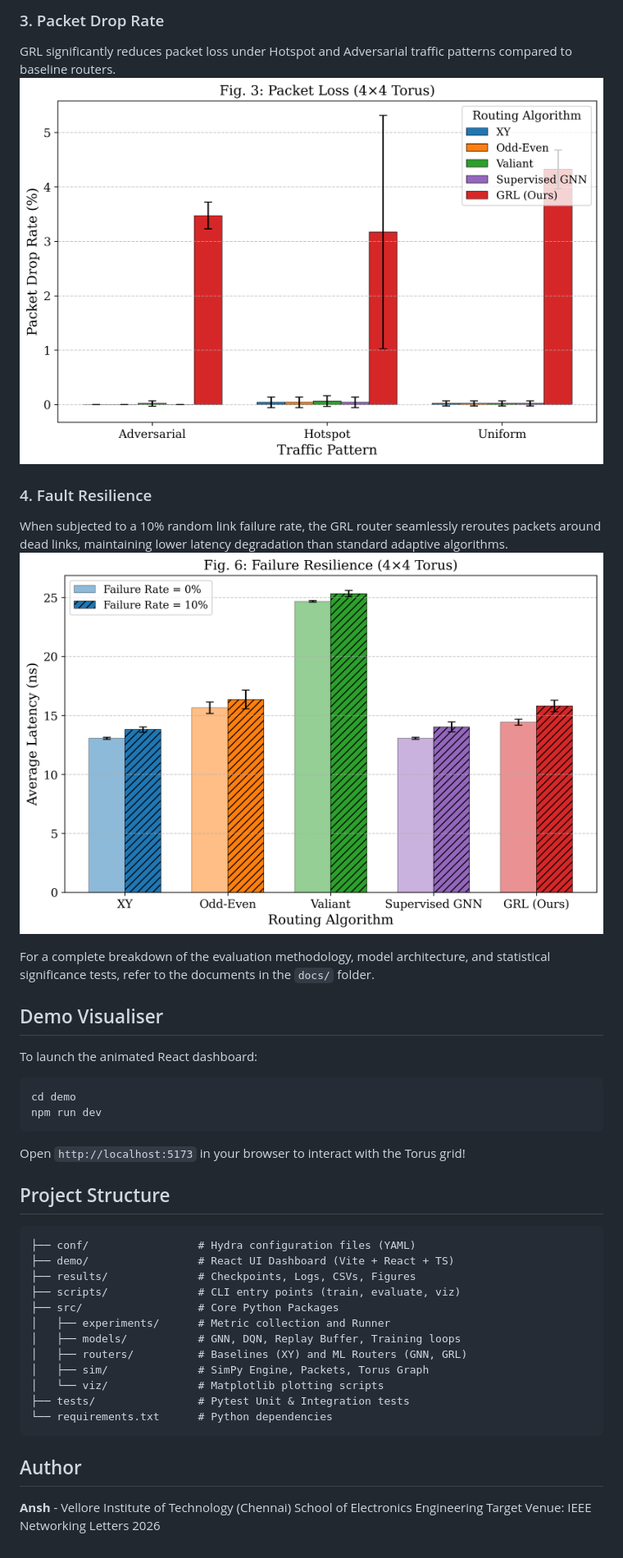
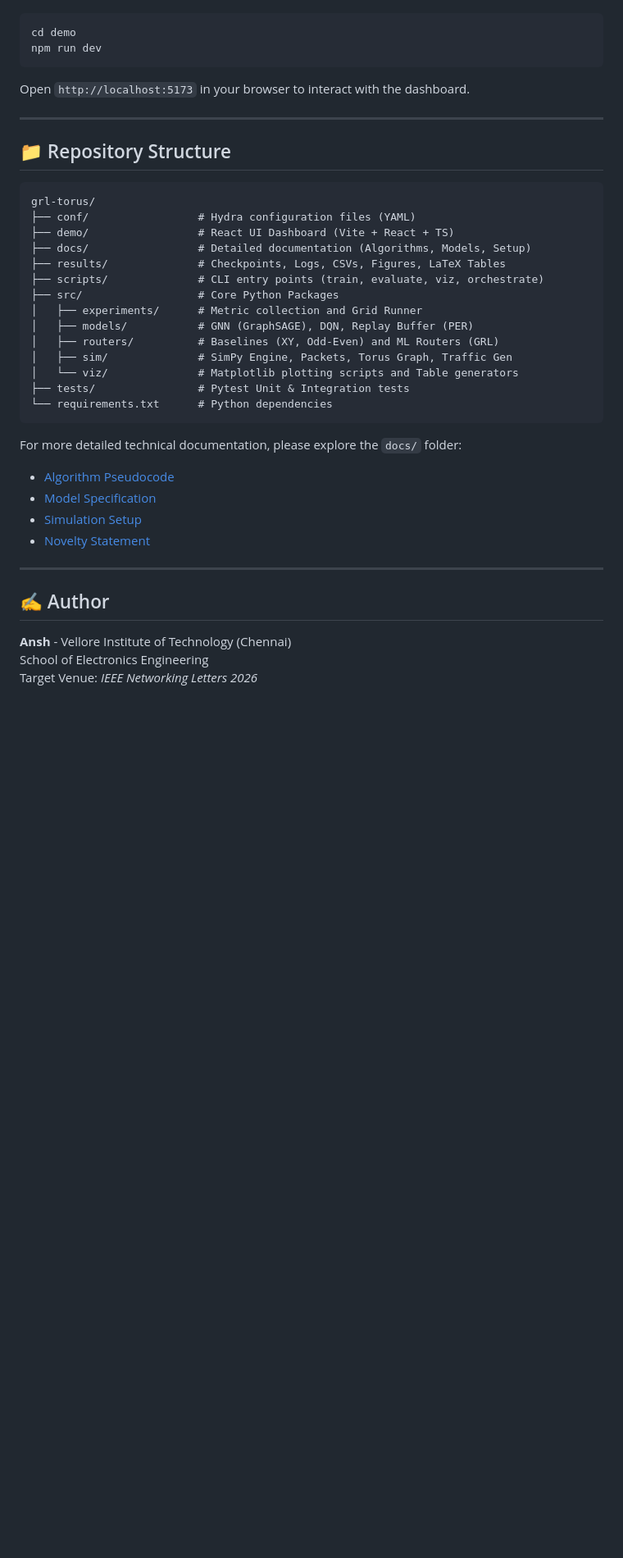
Before and after one commit to ansh07verma/grl-torus, a Markdown page: README.md, the part around one of its changes. Shown at 82% size. Rendered like a GitHub page; blank space fills up the shorter version.

````diff
--- a/README.md
+++ b/README.md
@@ -86,41 +137,40 @@ By avoiding congested links and minimising packet drops, GRL sustains higher thr
 
-### 3. Packet Drop Rate
-GRL significantly reduces packet loss under Hotspot and Adversarial traffic patterns compared to baseline routers.
-![Drop Rate Comparison](results/figures/fig3_drop_rate_4x4.png)
-
-### 4. Fault Resilience
-When subjected to a 10% random link failure rate, the GRL router seamlessly reroutes packets around dead links, maintaining lower latency degradation than standard adaptive algorithms.
-![Failure Resilience](results/figures/fig6_failure_resilience_4x4.png)
-
-For a complete breakdown of the evaluation methodology, model architecture, and statistical significance tests, refer to the documents in the `docs/` folder.
-
-## Demo Visualiser
-
-To launch the animated React dashboard:
 ```bash
 cd demo
 npm run dev
 ```
-Open `http://localhost:5173` in your browser to interact with the Torus grid!
+Open `http://localhost:5173` in your browser to interact with the dashboard.
 
-## Project Structure
+---
+
+## 📁 Repository Structure
 
 ```
+grl-torus/
 ├── conf/                 # Hydra configuration files (YAML)
 ├── demo/                 # React UI Dashboard (Vite + React + TS)
-├── results/              # Checkpoints, Logs, CSVs, Figures
-├── scripts/              # CLI entry points (train, evaluate, viz)
+├── docs/                 # Detailed documentation (Algorithms, Models, Setup)
+├── results/              # Checkpoints, Logs, CSVs, Figures, LaTeX Tables
+├── scripts/              # CLI entry points (train, evaluate, viz, orchestrate)
 ├── src/                  # Core Python Packages
-│   ├── experiments/      # Metric collection and Runner
-│   ├── models/           # GNN, DQN, Replay Buffer, Training loops
-│   ├── routers/          # Baselines (XY) and ML Routers (GNN, GRL)
-│   ├── sim/              # SimPy Engine, Packets, Torus Graph
-│   └── viz/              # Matplotlib plotting scripts
+│   ├── experiments/      # Metric collection and Grid Runner
+│   ├── models/           # GNN (GraphSAGE), DQN, Replay Buffer (PER)
+│   ├── routers/          # Baselines (XY, Odd-Even) and ML Routers (GRL)
+│   ├── sim/              # SimPy Engine, Packets, Torus Graph, Traffic Gen
+│   └── viz/              # Matplotlib plotting scripts and Table generators
 ├── tests/                # Pytest Unit & Integration tests
 └── requirements.txt      # Python dependencies
 ```
 
-## Author
+For more detailed technical documentation, please explore the `docs/` folder:
+- [Algorithm Pseudocode](docs/algorithm.md)
+- [Model Specification](docs/model_spec.md)
+- [Simulation Setup](docs/simulation_setup.md)
+- [Novelty Statement](docs/novelty_statement.md)
+
+---
+
+## ✍️ Author
 **Ansh** - Vellore Institute of Technology (Chennai)
 School of Electronics Engineering
-Target Venue: IEEE Networking Letters 2026
+Target Venue: *IEEE Networking Letters 2026*
````
Also changed, not shown: other parts of README.md (+95 -44 lines).
